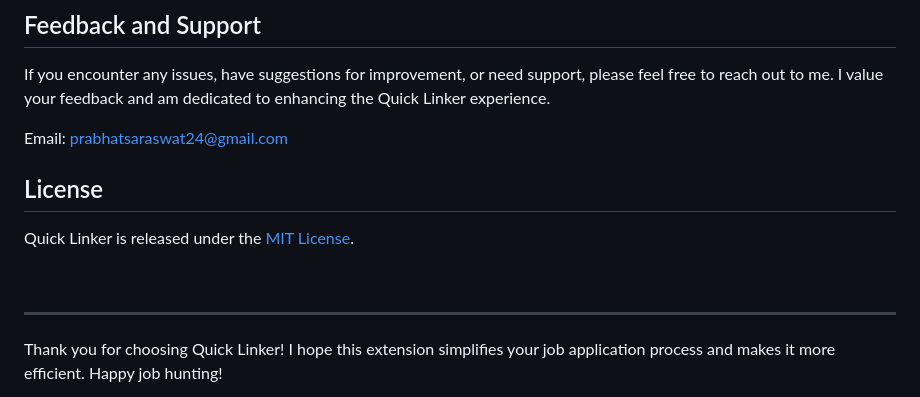
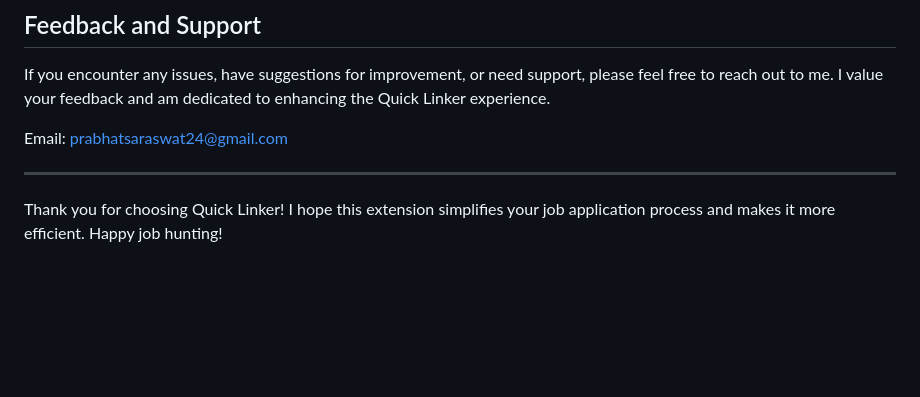
Before and after one commit to prabhat1001/Quick-Linker, a Markdown page: README.md, the part around the change. GitHub-like rendering; blank space fills up the shorter version.

```diff
--- a/README.md
+++ b/README.md
@@ -57,11 +57,5 @@ If you encounter any issues, have suggestions for improvement, or need support,
 Email: prabhatsaraswat24@gmail.com
 <br/>
 
-## License
-
-Quick Linker is released under the [MIT License](LICENSE.txt).
-
-<br/>
-
 ---
 Thank you for choosing Quick Linker! I hope this extension simplifies your job application process and makes it more efficient. Happy job hunting!
```
